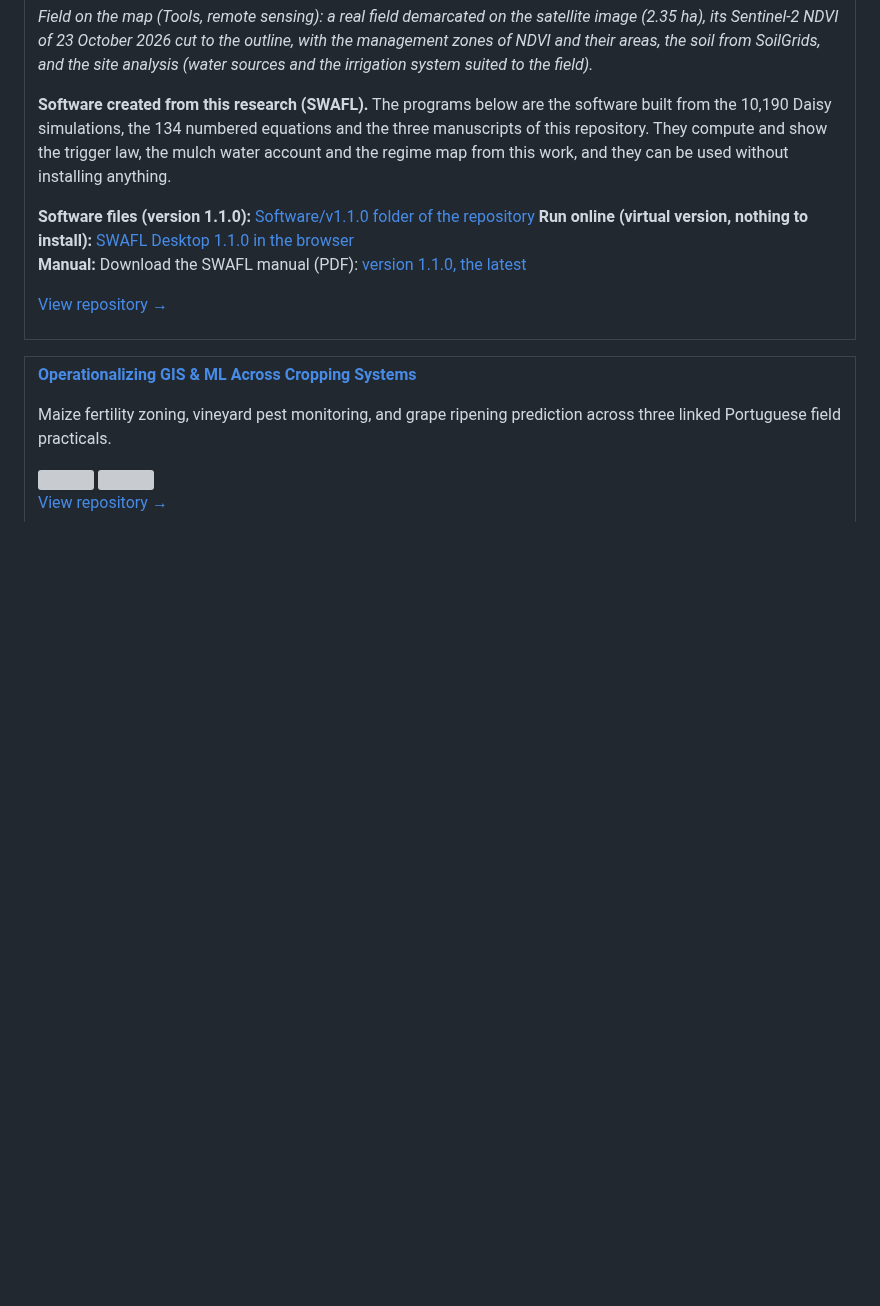
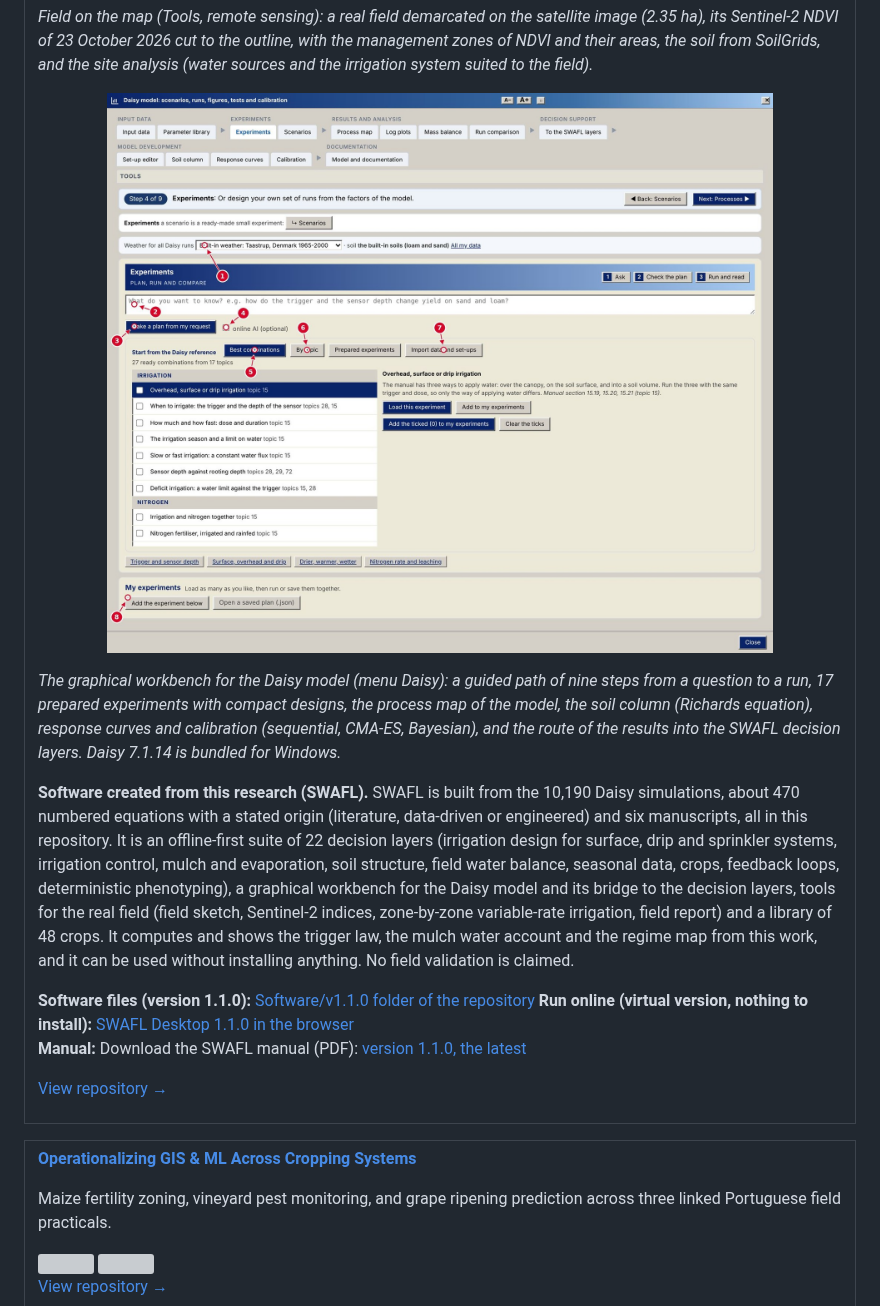
Before and after one commit to halilunaziru73-creator/halilunaziru73-creator, a Markdown page: README.md, the part around the change. Drawn GitHub-style; pictures changed too: assets/swafl_daisy_workbench_110.jpg (added); blank space fills up the shorter version; grey boxes are pictures that could not be loaded.

Commit message:
Profile README: Daisy workbench picture, updated description of the software

```diff
--- a/README.md
+++ b/README.md
@@ -36,7 +36,11 @@ drainage.
 
 *Field on the map (Tools, remote sensing): a real field demarcated on the satellite image (2.35 ha), its Sentinel-2 NDVI of 23 October 2026 cut to the outline, with the management zones of NDVI and their areas, the soil from SoilGrids, and the site analysis (water sources and the irrigation system suited to the field).*
 
-**Software created from this research (SWAFL).** The programs below are the software built from the 10,190 Daisy simulations, the 134 numbered equations and the three manuscripts of this repository. They compute and show the trigger law, the mulch water account and the regime map from this work, and they can be used without installing anything.
+<a href="https://halilunaziru73-creator.github.io/Coupled-Water-Fluxes-Pore-Scale-Dynamics-Precision-Irrigation-Mulching-Feedback-Loops/Software/v1.1.0/SWAFL_Desktop/app/index.html?v=1.1.0"><img src="https://raw.githubusercontent.com/halilunaziru73-creator/halilunaziru73-creator/main/assets/swafl_daisy_workbench_110.jpg" width="100%" alt="SWAFL Desktop 1.1.0, Daisy model workbench: guided path of nine steps, prepared experiments, process map, soil column, response curves and calibration"></a>
+
+*The graphical workbench for the Daisy model (menu Daisy): a guided path of nine steps from a question to a run, 17 prepared experiments with compact designs, the process map of the model, the soil column (Richards equation), response curves and calibration (sequential, CMA-ES, Bayesian), and the route of the results into the SWAFL decision layers. Daisy 7.1.14 is bundled for Windows.*
+
+**Software created from this research (SWAFL).** SWAFL is built from the 10,190 Daisy simulations, about 470 numbered equations with a stated origin (literature, data-driven or engineered) and six manuscripts, all in this repository. It is an offline-first suite of 22 decision layers (irrigation design for surface, drip and sprinkler systems, irrigation control, mulch and evaporation, soil structure, field water balance, seasonal data, crops, feedback loops, deterministic phenotyping), a graphical workbench for the Daisy model and its bridge to the decision layers, tools for the real field (field sketch, Sentinel-2 indices, zone-by-zone variable-rate irrigation, field report) and a library of 48 crops. It computes and shows the trigger law, the mulch water account and the regime map from this work, and it can be used without installing anything. No field validation is claimed.
 
 **Software files (version 1.1.0):** [Software/v1.1.0 folder of the repository](https://github.com/halilunaziru73-creator/Coupled-Water-Fluxes-Pore-Scale-Dynamics-Precision-Irrigation-Mulching-Feedback-Loops/tree/main/Software/v1.1.0)
 **Run online (virtual version, nothing to install):** [SWAFL Desktop 1.1.0 in the browser](https://halilunaziru73-creator.github.io/Coupled-Water-Fluxes-Pore-Scale-Dynamics-Precision-Irrigation-Mulching-Feedback-Loops/Software/v1.1.0/SWAFL_Desktop/app/index.html?v=1.1.0)
```
